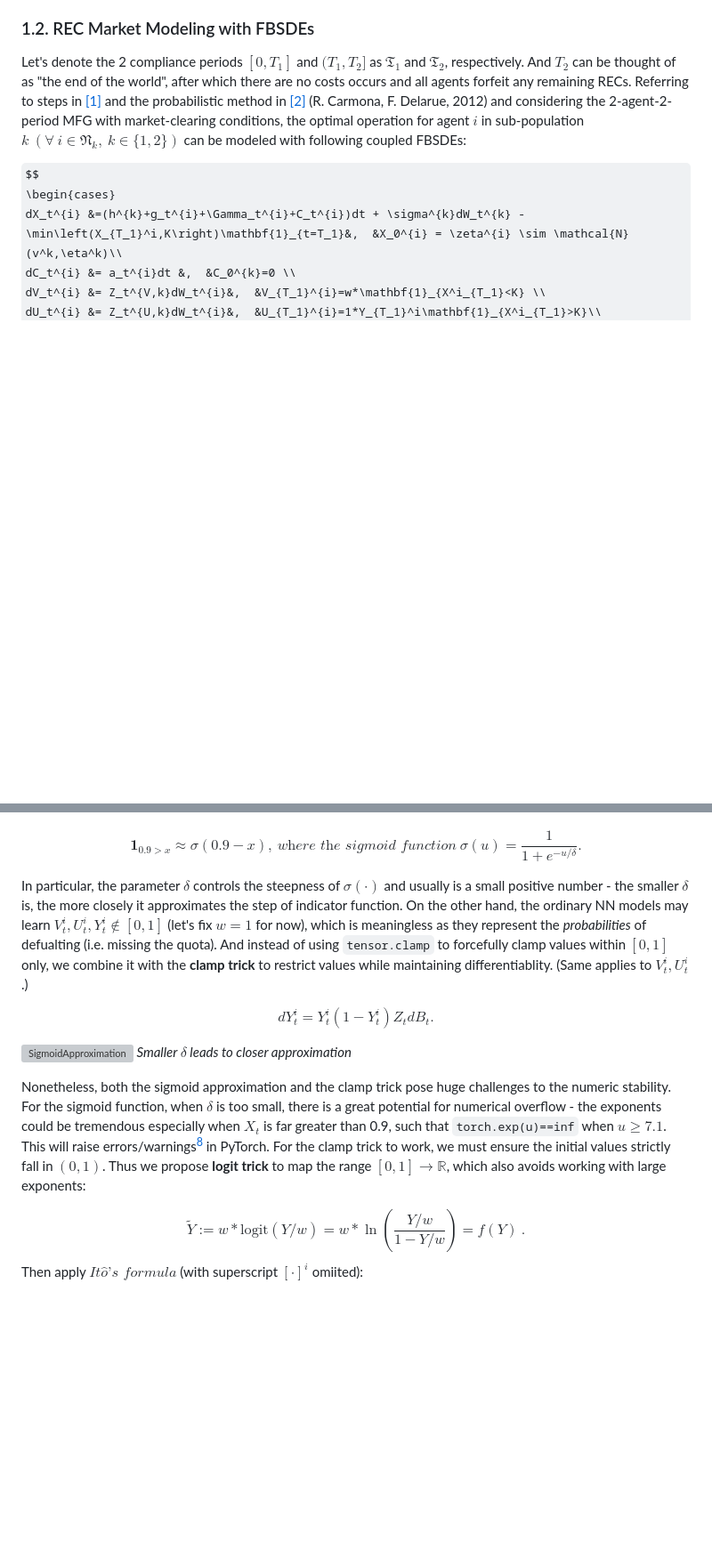
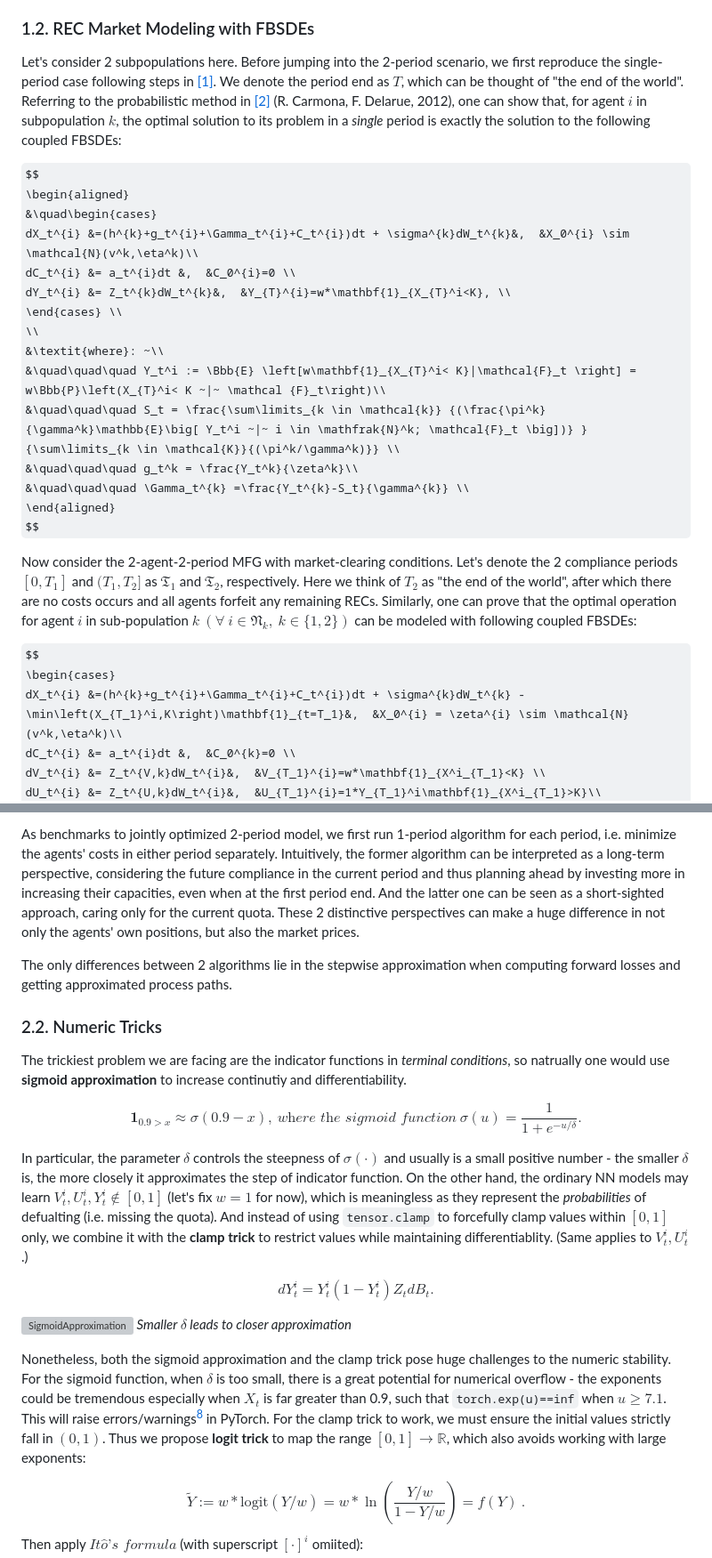
Before and after one commit to OrangeAoo/Multi-Compliance-MFG-FBSDEs, a Markdown page: FinalReports/Report-Overview.md, 2 parts joined by grey strips. Shown at 89% size. GitHub-like rendering; some formulas as TeX source; blank space fills up the shorter version; grey boxes are pictures that could not be loaded.

```diff
--- a/FinalReports/Report-Overview.md
+++ b/FinalReports/Report-Overview.md
@@ -37,7 +25,25 @@ To ensure compliance, each firm must surrender RECs totaling the floor at the en
 
 ### 1.2. REC Market Modeling with FBSDEs
 
-Let's denote the 2 compliance periods $[0,T_1]$ and $(T_1,T_2]$ as $\mathfrak{T_1}$ and $\mathfrak{T_2}$, respectively. And $T_2$ can be thought of as "the end of the world", after which there are no costs occurs and all agents forfeit any remaining RECs. Referring to steps in [[1]]("https://doi.org/10.48550/arXiv.2110.01127") and the probabilistic method in [[2]](https://arxiv.org/abs/1210.5780) (R. Carmona, F. Delarue, 2012) and considering the 2-agent-2-period MFG with market-clearing conditions, the optimal operation for agent $i$ in sub-population $k~(\forall~i \in \mathfrak{N}_k,~k\in\lbrace{1,2\rbrace})$ can be modeled with following coupled FBSDEs:
+Let's consider 2 subpopulations here. Before jumping into the 2-period scenario, we first reproduce the single-period case following steps in [[1]]("https://doi.org/10.48550/arXiv.2110.01127"). We denote the period end as $T$, which can be thought of "the end of the world". Referring to the probabilistic method in [[2]](https://arxiv.org/abs/1210.5780) (R. Carmona, F. Delarue, 2012), one can show that, for agent $i$ in subpopulation $k$, the optimal solution to its problem in a _single_ period is exactly the solution to the following coupled FBSDEs:
+
+$$
+\begin{aligned}
+    &\quad\begin{cases}
+        dX_t^{i} &=(h^{k}+g_t^{i}+\Gamma_t^{i}+C_t^{i})dt + \sigma^{k}dW_t^{k}&,  &X_0^{i} \sim \mathcal{N}(v^k,\eta^k)\\
+        dC_t^{i} &= a_t^{i}dt &,  &C_0^{i}=0 \\
+        dY_t^{i} &= Z_t^{k}dW_t^{k}&,  &Y_{T}^{i}=w*\mathbf{1}_{X_{T}^i<K}, \\
+    \end{cases} \\
+    \\
+    &\textit{where}: ~\\
+    &\quad\quad\quad Y_t^i := \Bbb{E} \left[w\mathbf{1}_{X_{T}^i< K}|\mathcal{F}_t \right] = w\Bbb{P}\left(X_{T}^i< K ~|~ \mathcal {F}_t\right)\\
+    &\quad\quad\quad S_t = \frac{\sum\limits_{k \in \mathcal{k}} {(\frac{\pi^k}{\gamma^k}\mathbb{E}\big[ Y_t^i ~|~ i \in \mathfrak{N}^k; \mathcal{F}_t \big])} }{\sum\limits_{k \in \mathcal{K}}{(\pi^k/\gamma^k)}} \\
+    &\quad\quad\quad g_t^k = \frac{Y_t^k}{\zeta^k}\\
+    &\quad\quad\quad \Gamma_t^{k} =\frac{Y_t^{k}-S_t}{\gamma^{k}} \\
+\end{aligned}
+$$
+
+Now consider the 2-agent-2-period MFG with market-clearing conditions. Let's denote the 2 compliance periods $[0,T_1]$ and $(T_1,T_2]$ as $\mathfrak{T_1}$ and $\mathfrak{T_2}$, respectively. Here we think of $T_2$ as "the end of the world", after which there are no costs occurs and all agents forfeit any remaining RECs. Similarly, one can prove that the optimal operation for agent $i$ in sub-population $k~(\forall~i \in \mathfrak{N}_k,~k\in\lbrace{1,2\rbrace})$ can be modeled with following coupled FBSDEs:
 
 $$
 \begin{cases}
@@ -128,3 +196,12 @@ After discretizing the processes in a fine time grid and parameterizing the drif
+As benchmarks to jointly optimized 2-period model, we first run 1-period algorithm for each period, i.e. minimize the agents' costs in either period separately. Intuitively, the former algorithm can be interpreted as a long-term perspective, considering the future compliance in the current period and thus planning ahead by investing more in increasing their capacities, even when at the first period end. And the latter one can be seen as a short-sighted approach, caring only for the current quota. These 2 distinctive perspectives can make a huge difference in not only the agents' own positions, but also the market prices.
+
+The only differences between 2 algorithms lie in the stepwise approximation when computing forward losses and getting approximated process paths.
+
+
+
+### 2.2. Numeric Tricks
+
+The trickiest problem we are facing are the indicator functions in _terminal conditions_, so natrually one would use __sigmoid approximation__ to increase continutiy and differentiability.
 
 $$\mathbf{1}_{0.9>x} \approx \sigma(0.9-x), ~\textit{where the sigmoid function}~\sigma(u)=\frac{1}{1+e^{-u/\delta}}.$$
 
@@ -135,7 +212,7 @@ $$dY_t^i=Y_t^i(1-Y_t^i)Z_tdB_t.$$
 ![SigmoidApproximation](Illustration_diagrams/SigmoidApprox.png)
 *Smaller $\delta$ leads to closer approximation*
 
-Nonetheless, both the sigmoid approximation and the clamp trick pose huge challenges to the numeric stability. For the sigmoid function, when $\delta$ is too small, there is a great potential for numerical overflow - the exponents could be tremendous especially when $X_t$ is far greater than 0.9, such that `torch.exp(u)==inf` when $u \ge 7.1$. This will raise errors/warnings[^8] in PyTorch. For the clamp trick to work, we must ensure the initial values strictly fall in $(0,1)$. Thus we propose __logit trick__ to map the range $[0,1] \to \mathbb{R}$, which also avoids working with large exponents:
+Nonetheless, both the sigmoid approximation and the clamp trick pose huge challenges to the numeric stability. For the sigmoid function, when $\delta$ is too small, there is a great potential for numerical overflow - the exponents could be tremendous especially when $X_t$ is far greater than 0.9, such that `torch.exp(u)==inf` when $u \ge 7.1$. This will raise errors/warnings[^7] in PyTorch. For the clamp trick to work, we must ensure the initial values strictly fall in $(0,1)$. Thus we propose __logit trick__ to map the range $[0,1] \to \mathbb{R}$, which also avoids working with large exponents:
 
 $$
 \tilde{Y} := w*\text{logit} (Y/w) = w*\ln\left(\frac{Y/w}{1-Y/w}\right)=f(Y)~.
```
Also changed, not shown: other parts of FinalReports/Report-Overview.md (+67 -67 lines).
